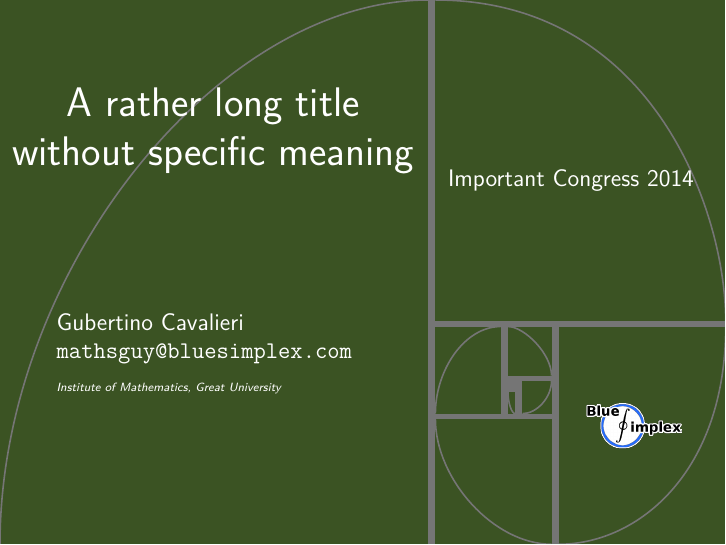
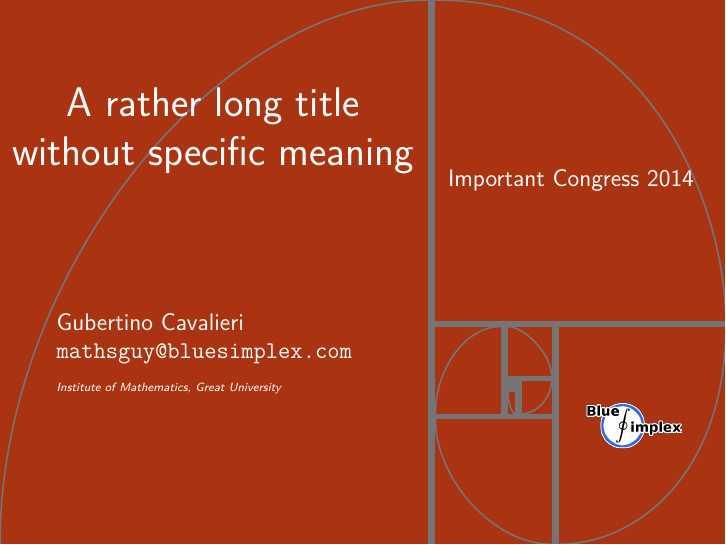
Before and after one commit to mathsguy42/BeamerCuerna, LaTeX slides (example.tex): page 1 of 5. Compiled offline with pdfLaTeX.

```diff
--- a/example.tex
+++ b/example.tex
@@ -16,7 +16,7 @@
 %%Sets the beamer theme "Cuerna"
 \usetheme{Cuerna}
 
-\usecolortheme{lettuce}
+\usecolortheme{brick}
 %Available color themes: default, bluesimplex, brick, lettuce
 
 %%Insert the logo
```
